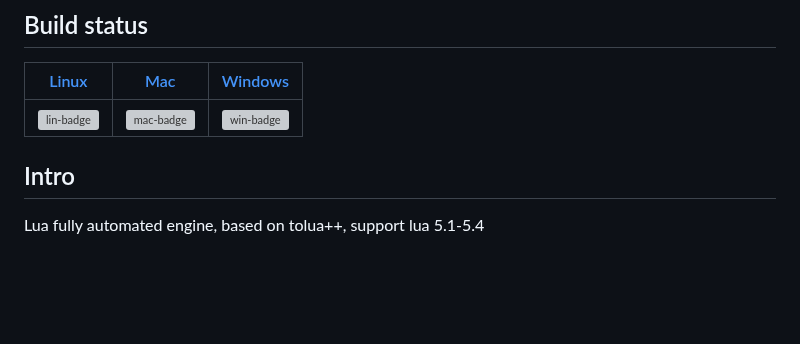
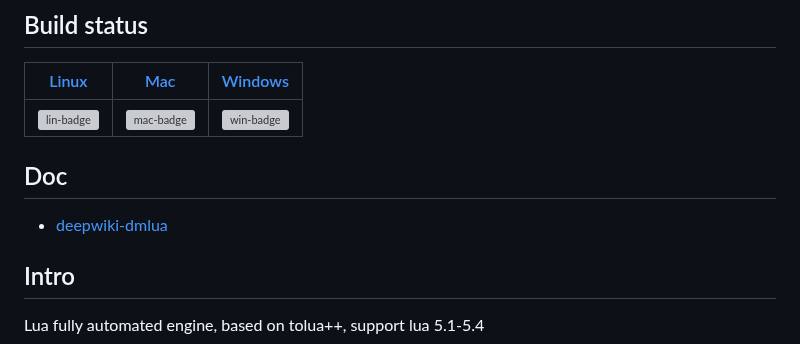
Before and after one commit to brinkqiang/dmlua, a Markdown page: README.md, the part around the change. GitHub-like rendering; blank space fills up the shorter version; grey boxes are pictures that could not be loaded.

```diff
--- a/README.md
+++ b/README.md
@@ -20,6 +20,10 @@ Copyright (c) 2013-2018 brinkqiang (brink.qiang@gmail.com)
 [mac-link]:  https://github.com/brinkqiang/dmlua/actions/workflows/mac.yml "mac build status"
 [win-badge]: https://github.com/brinkqiang/dmlua/workflows/win/badge.svg "win build status"
 [win-link]:  https://github.com/brinkqiang/dmlua/actions/workflows/win.yml "win build status"
+
+## Doc
+
+- [deepwiki-dmlua](https://deepwiki.com/brinkqiang/dmlua)
 
 ## Intro
 Lua fully automated engine, based on tolua++, support lua 5.1-5.4
```
